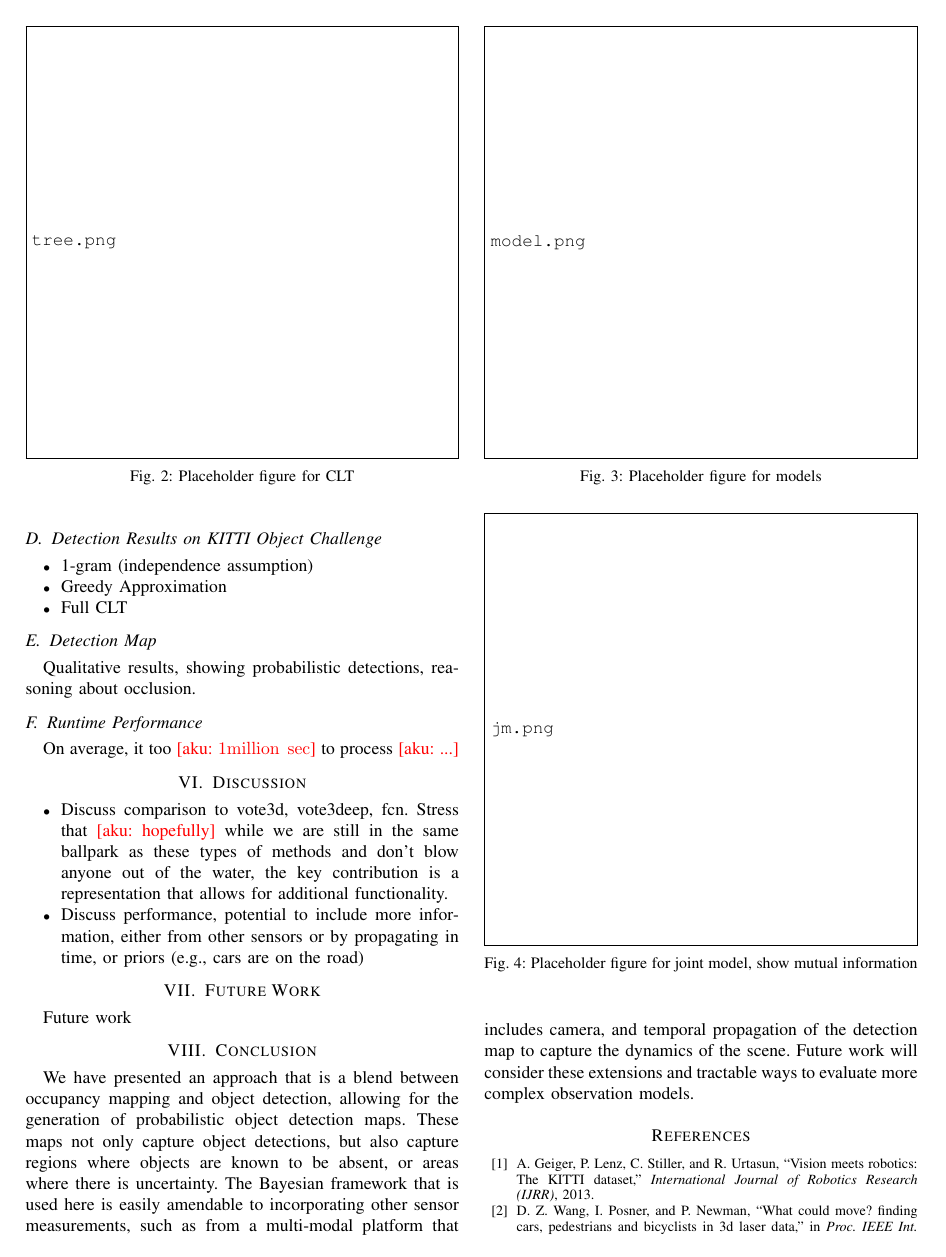
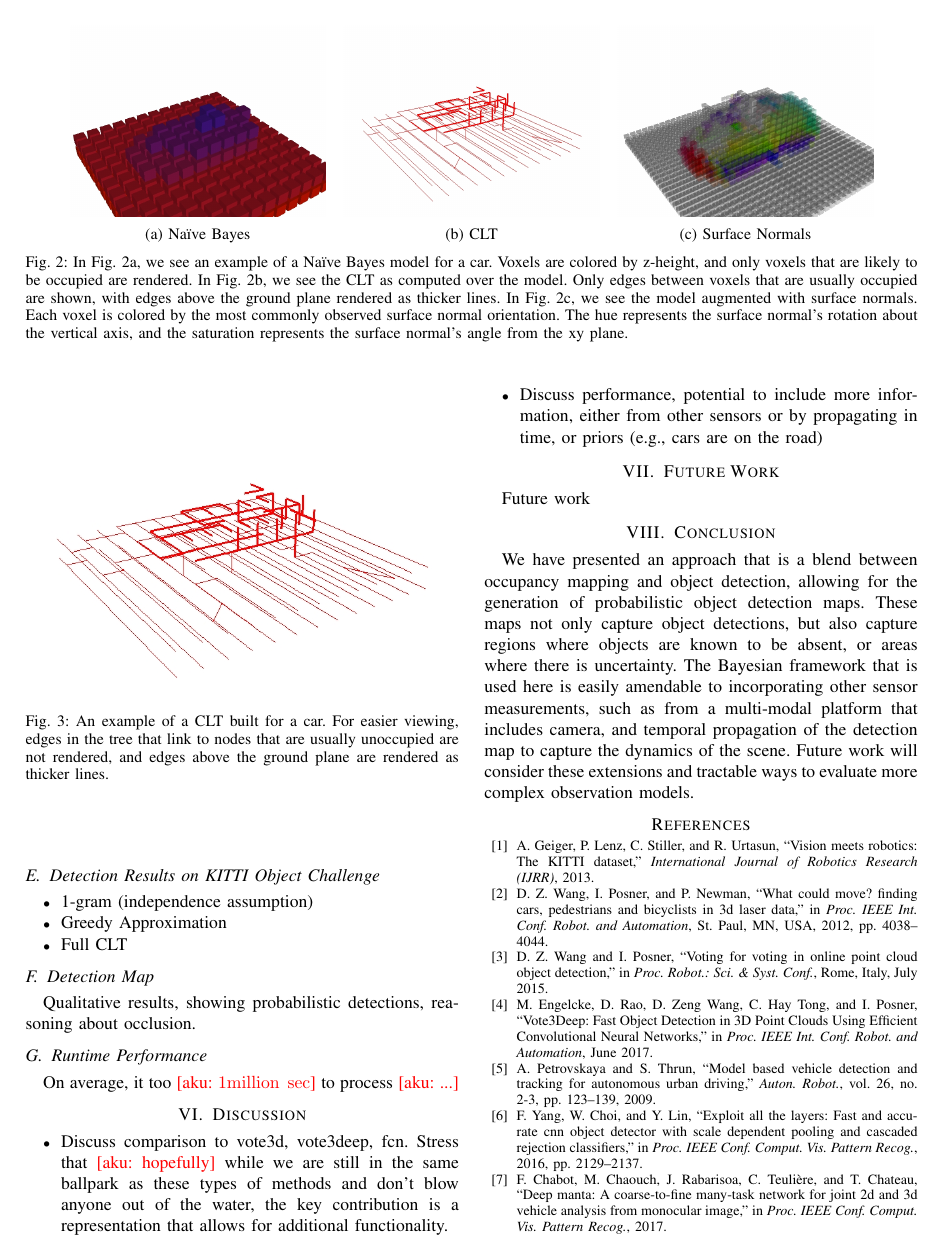
Before and after one commit to aushani/summer, a LaTeX paper (docs/tech_report/report.tex, which reads docs/tech_report/results.tex): page 4 of 5. Compiled offline with pdfLaTeX.

Commit message:
wip figures

```diff
--- a/docs/tech_report/results.tex
+++ b/docs/tech_report/results.tex
@@ -1,4 +1,44 @@
 \section{Results}\label{sec:results}
+
+\subsection{Model Building}
+
+\begin{figure*}
+  \centering
+  \begin{subfigure}[]{0.3\linewidth}
+    \centering
+    \includegraphics[height=1.5in]{figures/car_marginal.jpg}
+    \caption{Na\"ive Bayes}
+    \label{fig:nb}
+  \end{subfigure}
+  \begin{subfigure}[]{0.3\linewidth}
+    \centering
+    \includegraphics[height=1.5in]{figures/car_tree.jpg}
+    %\caption{An example of a \ac{CLT} built for a car. For easier viewing, edges
+    %  in the tree that link to nodes that are usually unoccupied are not rendered,
+    %  and edges above the ground plane are rendered as thicker lines.}
+    \caption{\ac{CLT}}
+    \label{fig:clt}
+  \end{subfigure}
+  \begin{subfigure}[]{0.3\linewidth}
+    \centering
+    \includegraphics[height=1.5in]{figures/car_fm.jpg}
+    \caption{Surface Normals}
+    \label{fig:sn}
+    %\caption{An example of a model with surface normals. Each voxel is colored by
+    %  the most commonly observed surface normal orientation. The hue represents the
+    %  surface normal's rotation about the vertical axis, and the saturation
+    %  represents the surface normal's angle from the xy plane.}
+  \end{subfigure}
+  \caption{In \figref{fig:nb}, we see an example of a Na\"ive Bayes model for a
+    car. Voxels are colored by z-height, and only voxels that are likely to be
+    occupied are rendered. In \figref{fig:clt}, we see the \ac{CLT} as computed
+    over the model. Only edges between voxels that are usually occupied are
+    shown, with edges above the ground plane rendered as thicker lines. In
+    \figref{fig:sn}, we see the model augmented with surface normals. Each voxel
+    is colored by the most commonly observed surface normal orientation. The hue
+    represents the surface normal's rotation about the vertical axis, and the
+    saturation represents the surface normal's angle from the xy plane.}
+\end{figure*}
 
 We demonstrate the performance of our proposed method by performing evaluates on the
 publicly available KITTI dataset.
@@ -36,16 +76,14 @@ occlusion.
 On average, it too \aku{\unit{1 million}{\sec}} to process \aku{...}
 
 \begin{figure}[!t]
-  \includegraphics[draft, width=\columnwidth]{tree.png}
-  \caption{Placeholder figure for \ac{CLT}}
+  \includegraphics[width=\columnwidth]{figures/car_tree.jpg}
+  \caption{An example of a \ac{CLT} built for a car. For easier viewing, edges
+    in the tree that link to nodes that are usually unoccupied are not rendered,
+    and edges above the ground plane are rendered as thicker lines.}
 \end{figure}
 
 \begin{figure}[!t]
-  \includegraphics[draft, width=\columnwidth]{model.png}
-  \caption{Placeholder figure for models}
 \end{figure}
 
 \begin{figure}[!t]
-  \includegraphics[draft, width=\columnwidth]{jm.png}
-  \caption{Placeholder figure for joint model, show mutual information}
 \end{figure}
```
Also changed, not shown: docs/tech_report/figures/car_fm.jpg (added), docs/tech_report/figures/car_marginal.jpg (added), docs/tech_report/figures/car_tree.jpg (added).
